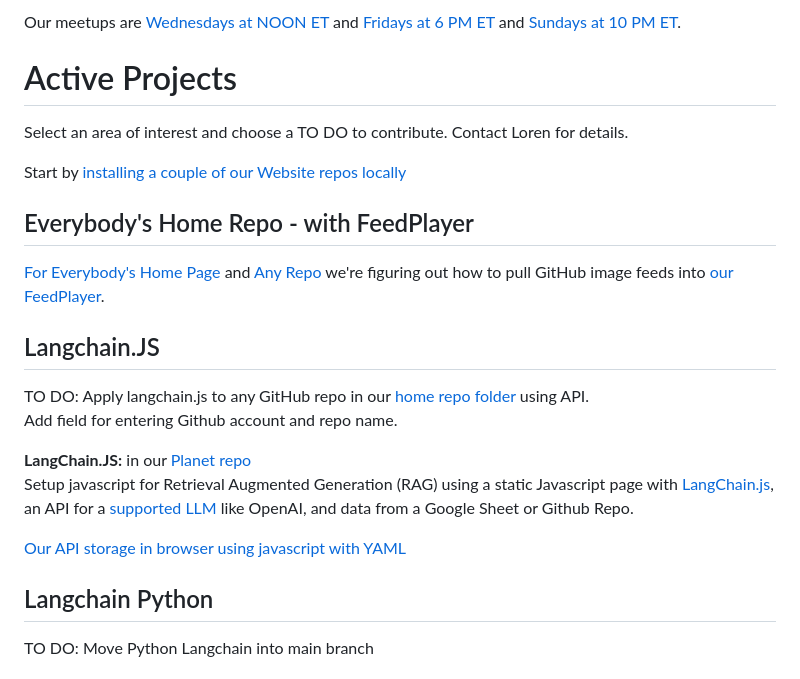
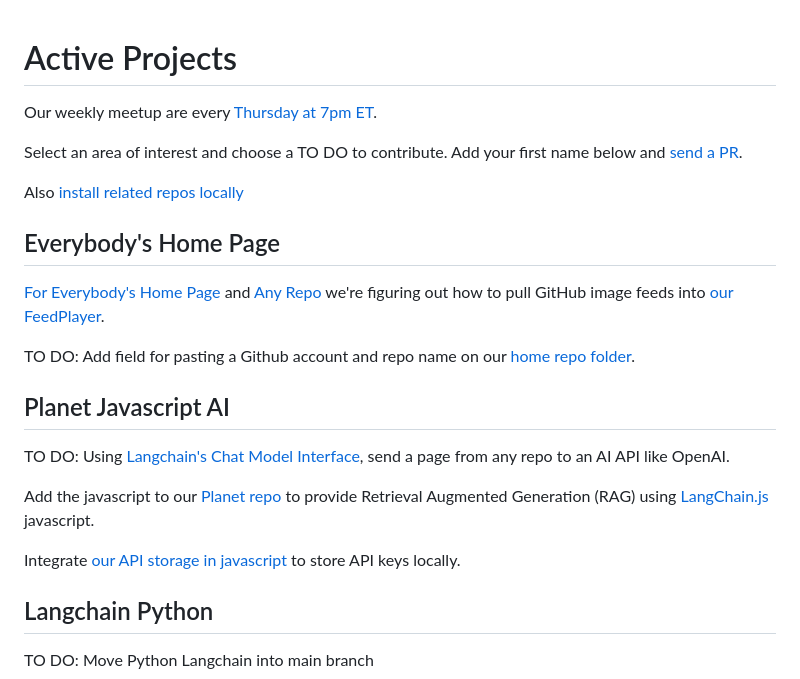
Before and after one commit to sahilmalhotra0510/Projects, a Markdown page: active.md, the part around the change printed below. Drawn GitHub-style.

Commit message:
Add link for PR

```diff
--- a/active.md
+++ b/active.md
@@ -1,5 +1,3 @@
-Our meetups are [Wednesdays at NOON ET](/io/coders/) and [Fridays at 6 PM ET](/io/coders) and [Sundays at 10 PM ET](/io/coders/).
-
 
 <!--
 medium.com subscription needed
@@ -31,26 +29,24 @@ Create a developer account in [Omdena.com](https://omdena.com) and help us creat
 
 # Active Projects
 
+Our weekly meetup are every [Thursday at 7pm ET](/io/coders/).
 
-<!--# Choose your own Adventure -->
+Select an area of interest and choose a TO DO to contribute. Add your first name below and [send a PR](https://github.com/ModelEarth/projects/blob/main/active.md).
 
-Select an area of interest and choose a TO DO to contribute. Contact Loren for details.
-
-Start by [installing a couple of our Website repos locally](../localsite/start/steps/)
+Also [install related repos locally](../localsite/start/steps/)
 
 
-## Everybody's Home Repo - with FeedPlayer
+## Everybody's Home Page
 
 [For Everybody's Home Page](../home) and [Any Repo](../home/repo) we're figuring out how to pull GitHub image feeds into [our FeedPlayer](https://model.earth/feed).
 
+TO DO: Add field for pasting a Github account and repo name on our [home repo folder](../home/repo).
 
-## Langchain.JS
+## Planet Javascript AI
 
-TO DO: Apply langchain.js to any GitHub repo in our [home repo folder](../home/repo) using API.
-Add field for entering Github account and repo name.
+TO DO: Using [Langchain's Chat Model Interface](https://python.langchain.com/docs/concepts/chat_models/), send a page from any repo to an AI API like OpenAI.
 
-**LangChain.JS:** in our [Planet repo](https://github.com/modelearth/planet/)
-Setup javascript for Retrieval Augmented Generation (RAG) using a static Javascript page with [LangChain.js](https://api.js.langchain.com), an API for a [supported LLM](https://api.js.langchain.com/interfaces/_langchain_openai.OpenAIClient.Beta.VectorStores.FileBatches.FileBatchCreateParams.StaticChunkingStrategyRequestParam.Static.html) like OpenAI, and data from a Google Sheet or Github Repo<!--DataStax Astra DB-->.
+Add the javascript to our [Planet repo](https://github.com/modelearth/planet/) to provide Retrieval Augmented Generation (RAG) using [LangChain.js](https://api.js.langchain.com) javascript.
 
-[Our API storage in browser using javascript with YAML](/localsite/tools/storage/api/)
+Integrate [our API storage in javascript](/localsite/tools/storage/api/) to store API keys locally.
 
```
Also changed, not shown: other parts of active.md (+1 -0 lines).
